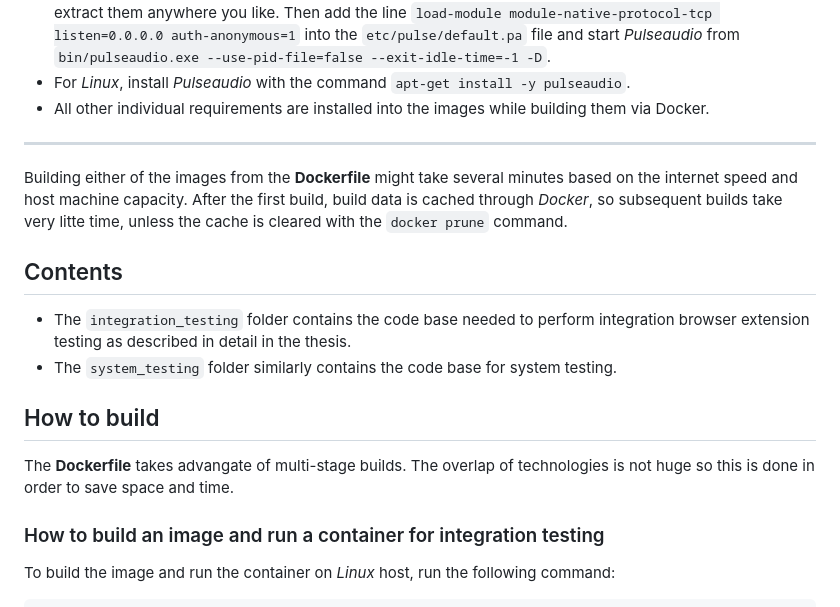
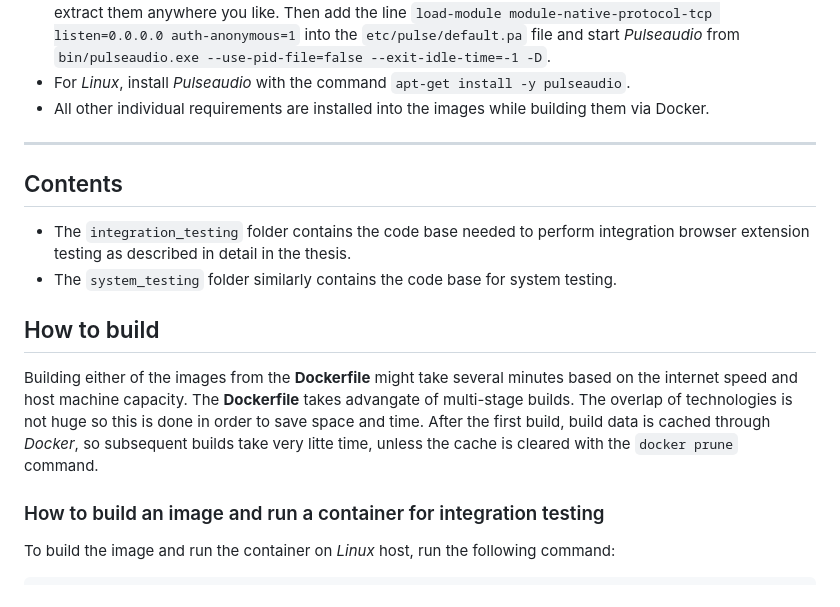
Before and after one commit to polcak/browser_extension_testing, a Markdown page: README.md, the part around the change. Drawn GitHub-style.

Commit message:
Rearrange text in README
This brings docker prune command nearer docker-compose and at the same time puts related text together.

```diff
--- a/README.md
+++ b/README.md
@@ -11,14 +11,13 @@ This repository contains the source code implemented as part of my master thesis
 
 ---
 
-Building either of the images from the **Dockerfile** might take several minutes based on the internet speed and host machine capacity. After the first build, build data is cached through *Docker*, so subsequent builds take very litte time, unless the cache is cleared with the `docker prune` command.
-
 ## Contents
 - The `integration_testing` folder contains the code base needed to perform integration browser extension testing as described in detail in the thesis.
 - The `system_testing` folder similarly contains the code base for system testing.
 
 ## How to build
-The **Dockerfile** takes advangate of multi-stage builds. The overlap of technologies is not huge so this is done in order to save space and time.
+
+Building either of the images from the **Dockerfile** might take several minutes based on the internet speed and host machine capacity. The **Dockerfile** takes advangate of multi-stage builds. The overlap of technologies is not huge so this is done in order to save space and time.  After the first build, build data is cached through *Docker*, so subsequent builds take very litte time, unless the cache is cleared with the `docker prune` command.
 
 ### How to build an image and run a container for integration testing
 To build the image and run the container on *Linux* host, run the following command:
```
